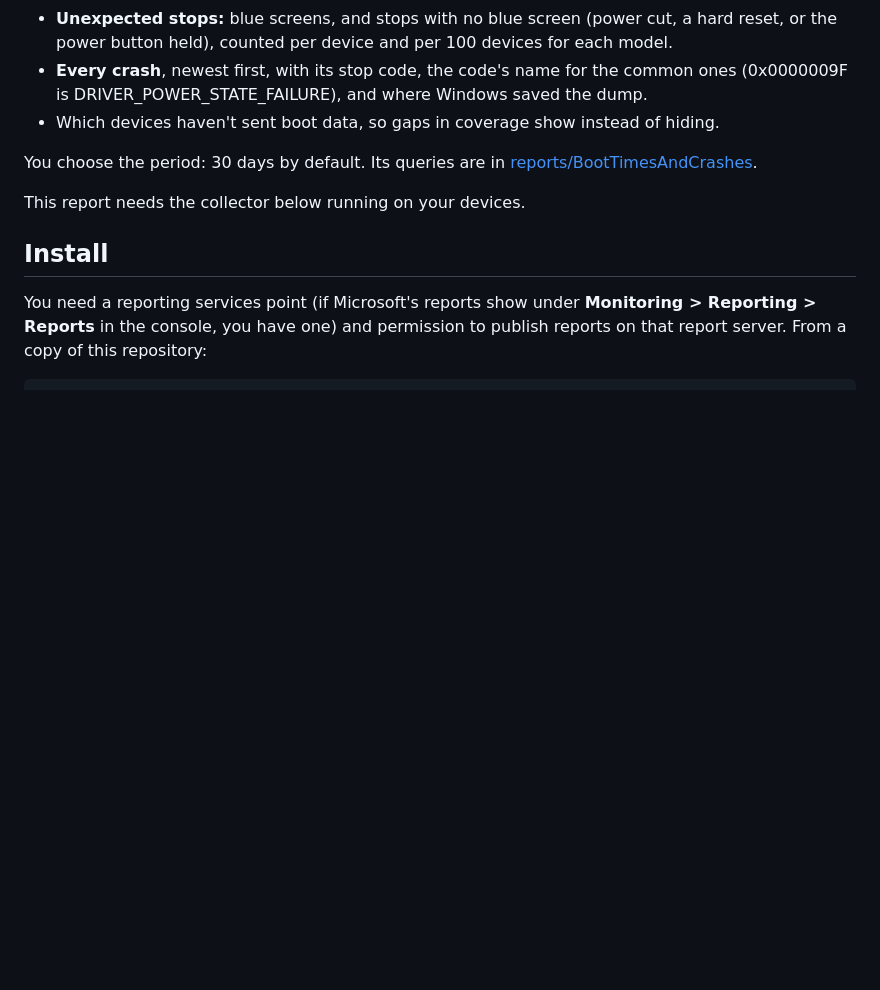
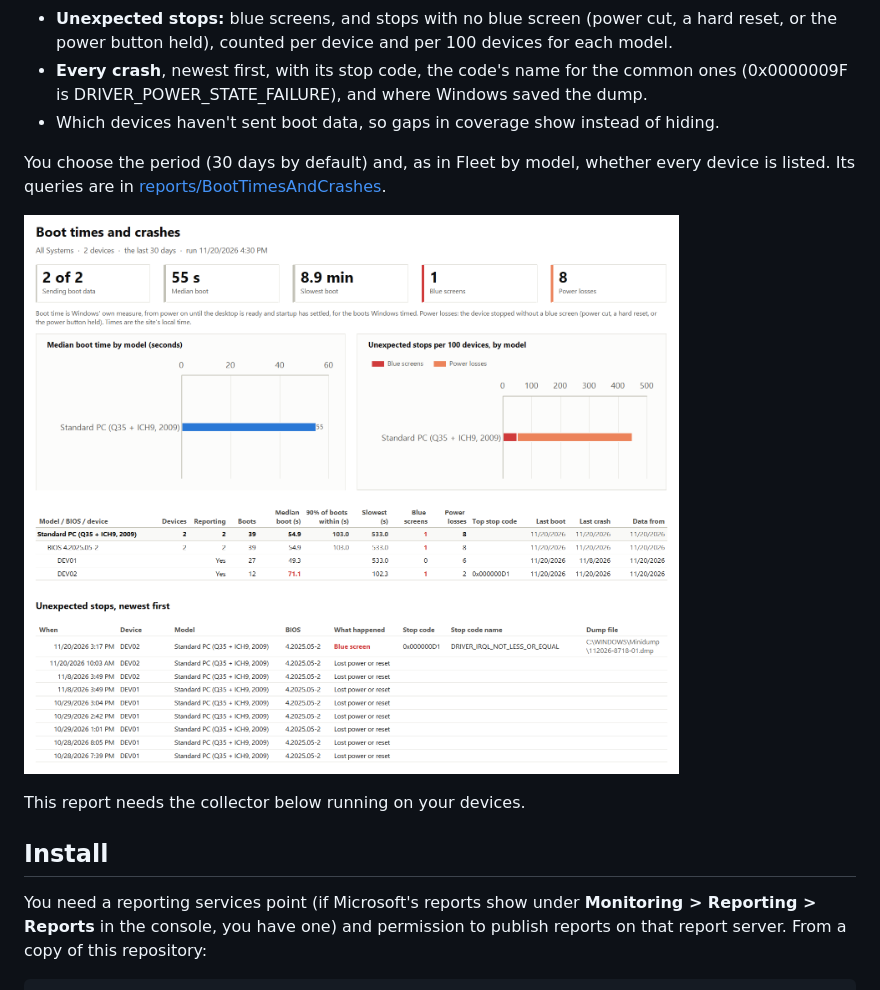
Before and after one commit to JBoogieman/layer8-reports, a Markdown page: README.md, the part around one of its changes. Drawn GitHub-style; pictures changed too: docs/images/boot-times-and-crashes.png (added); blank space fills up the shorter version.

```diff
--- a/README.md
+++ b/README.md
@@ -30,7 +32,9 @@ How long devices take to start and how often they stop unexpectedly, by model an
 - **Every crash**, newest first, with its stop code, the code's name for the common ones (0x0000009F is DRIVER_POWER_STATE_FAILURE), and where Windows saved the dump.
 - Which devices haven't sent boot data, so gaps in coverage show instead of hiding.
 
-You choose the period: 30 days by default. Its queries are in [reports/BootTimesAndCrashes](reports/BootTimesAndCrashes).
+You choose the period (30 days by default) and, as in Fleet by model, whether every device is listed. Its queries are in [reports/BootTimesAndCrashes](reports/BootTimesAndCrashes).
+
+![Boot times and crashes, from a two-VM lab, with one deliberate blue screen](docs/images/boot-times-and-crashes.png)
 
 This report needs the collector below running on your devices.
 
```
Also changed, not shown: other parts of README.md (+3 -1 lines), docs/images/fleet-by-model.png (added), 2 other files.
